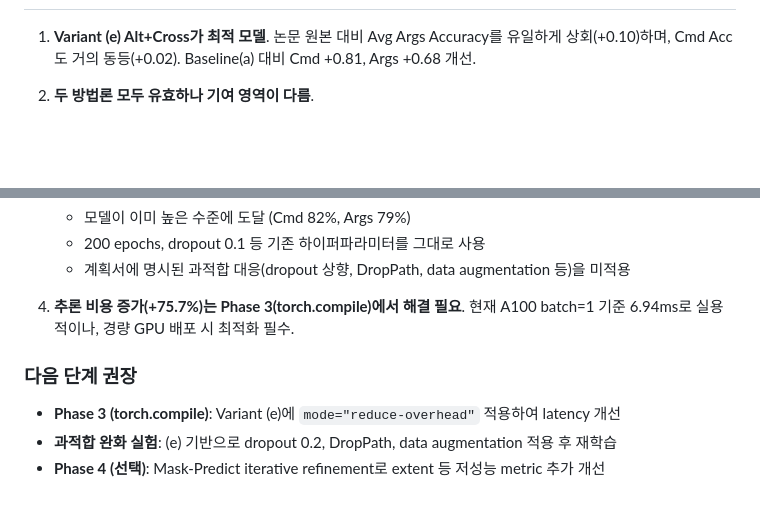
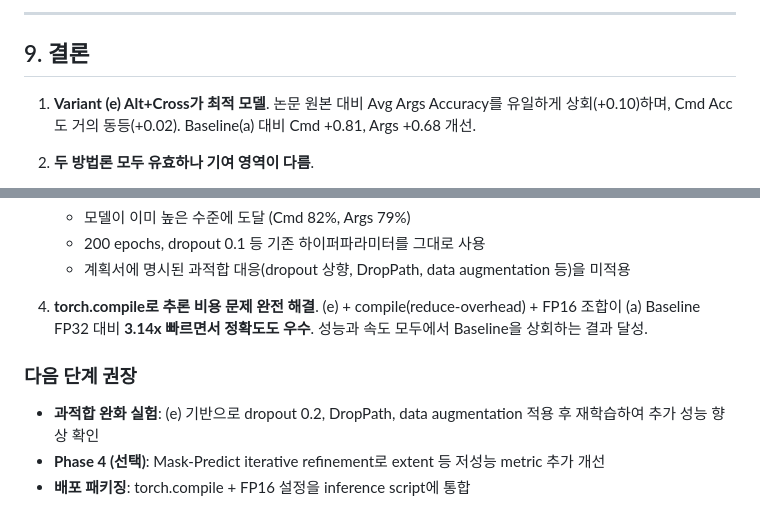
Before and after one commit to JadeKim042386/SwiftCAD, a Markdown page: docs/report_phase2_ablation.md, 2 parts joined by grey strips. GitHub-like rendering; blank space fills up the shorter version.

```diff
--- a/docs/report_phase2_ablation.md
+++ b/docs/report_phase2_ablation.md
@@ -346,3 +405,6 @@ Variant (a)는 논문 원본 대비 Cmd Acc -0.79%, Avg Args -0.58% 하락했다
+---
+
+## 9. 결론
 
 1. **Variant (e) Alt+Cross가 최적 모델**. 논문 원본 대비 Avg Args Accuracy를 유일하게 상회(+0.10)하며, Cmd Acc도 거의 동등(+0.02). Baseline(a) 대비 Cmd +0.81, Args +0.68 개선.
 
@@ -356,10 +418,10 @@ Variant (a)는 논문 원본 대비 Cmd Acc -0.79%, Avg Args -0.58% 하락했다
    - 200 epochs, dropout 0.1 등 기존 하이퍼파라미터를 그대로 사용
    - 계획서에 명시된 과적합 대응(dropout 상향, DropPath, data augmentation 등)을 미적용
 
-4. **추론 비용 증가(+75.7%)는 Phase 3(torch.compile)에서 해결 필요**. 현재 A100 batch=1 기준 6.94ms로 실용적이나, 경량 GPU 배포 시 최적화 필수.
+4. **torch.compile로 추론 비용 문제 완전 해결**. (e) + compile(reduce-overhead) + FP16 조합이 (a) Baseline FP32 대비 **3.14x 빠르면서 정확도도 우수**. 성능과 속도 모두에서 Baseline을 상회하는 결과 달성.
 
 ### 다음 단계 권장
 
-- **Phase 3 (torch.compile)**: Variant (e)에 `mode="reduce-overhead"` 적용하여 latency 개선
-- **과적합 완화 실험**: (e) 기반으로 dropout 0.2, DropPath, data augmentation 적용 후 재학습
+- **과적합 완화 실험**: (e) 기반으로 dropout 0.2, DropPath, data augmentation 적용 후 재학습하여 추가 성능 향상 확인
 - **Phase 4 (선택)**: Mask-Predict iterative refinement로 extent 등 저성능 metric 추가 개선
+- **배포 패키징**: torch.compile + FP16 설정을 inference script에 통합
```
Also changed, not shown: other parts of docs/report_phase2_ablation.md (+60 -1 lines).
